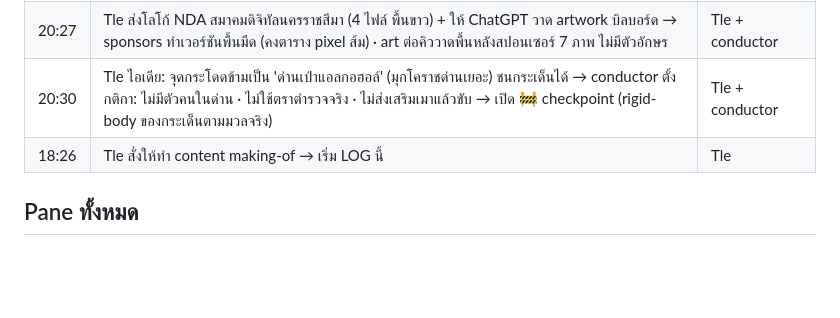
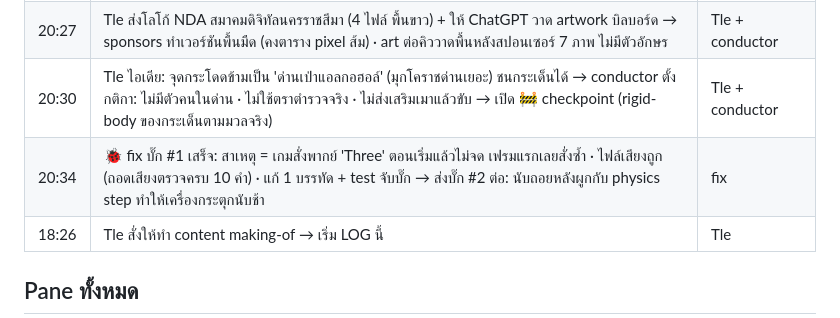
Before and after one commit to tlejay/145-korat-cyberpunk, a Markdown page: docs/making-of/LOG.md, the part around the change. GitHub-like rendering; blank space fills up the shorter version.

Commit message:
Fix #1 root-caused (duplicate countdown cue); brief fix #2 wall-clock countdown

```diff
--- a/docs/making-of/LOG.md
+++ b/docs/making-of/LOG.md
@@ -69,6 +69,7 @@
 | 20:23 | Tle ขอป้ายทะเบียน MADEBYTLE + ป้ายสปอนเซอร์แบบสนาม F1 (ส่งภาพตัวอย่าง 6 ภาพ) สำหรับสมาคมดิจิทัลนครราชสีมา + MADEBYTLE → เปิด 🏁 sponsors (ซุ้มสตาร์ท+ไฟ 5 ดวง, ป้ายเลียบแบริเออร์, บิลบอร์ด) | Tle + conductor |
 | 20:27 | Tle ส่งโลโก้ NDA สมาคมดิจิทัลนครราชสีมา (4 ไฟล์ พื้นขาว) + ให้ ChatGPT วาด artwork บิลบอร์ด → sponsors ทำเวอร์ชันพื้นมืด (คงตาราง pixel ส้ม) · art ต่อคิววาดพื้นหลังสปอนเซอร์ 7 ภาพ ไม่มีตัวอักษร | Tle + conductor |
 | 20:30 | Tle ไอเดีย: จุดกระโดดข้ามเป็น 'ด่านเป่าแอลกอฮอล์' (มุกโคราชด่านเยอะ) ชนกระเด็นได้ → conductor ตั้งกติกา: ไม่มีตัวคนในด่าน · ไม่ใช้ตราตำรวจจริง · ไม่ส่งเสริมเมาแล้วขับ → เปิด 🚧 checkpoint (rigid-body ของกระเด็นตามมวลจริง) | Tle + conductor |
+| 20:34 | 🐞 fix บั๊ก #1 เสร็จ: สาเหตุ = เกมสั่งพากย์ 'Three' ตอนเริ่มแล้วไม่จด เฟรมแรกเลยสั่งซ้ำ · ไฟล์เสียงถูก (ถอดเสียงตรวจครบ 10 คำ) · แก้ 1 บรรทัด + test จับบั๊ก → ส่งบั๊ก #2 ต่อ: นับถอยหลังผูกกับ physics step ทำให้เครื่องกระตุกนับช้า | fix |
 | 18:26 | Tle สั่งให้ทำ content making-of → เริ่ม LOG นี้ | Tle |
 
 ## Pane ทั้งหมด
```
Also changed, not shown: 1 other file.
